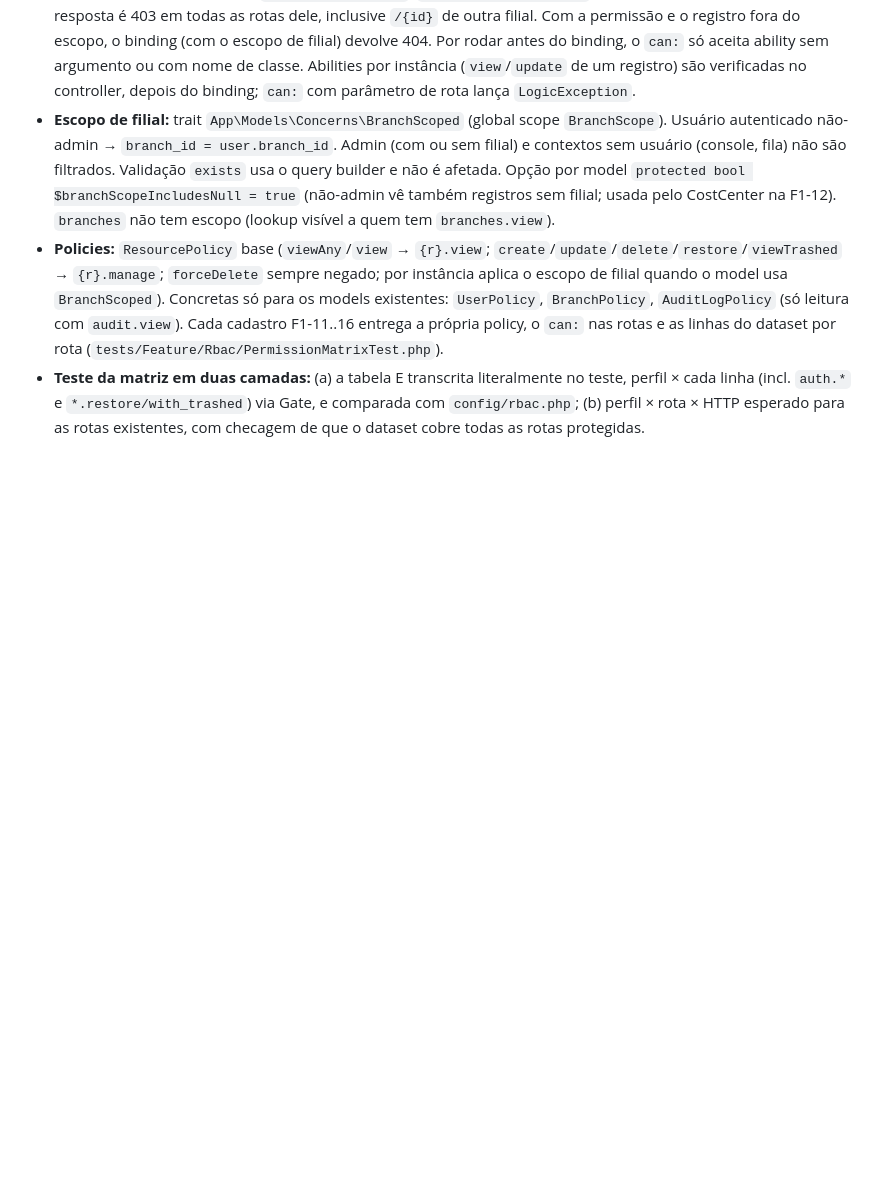
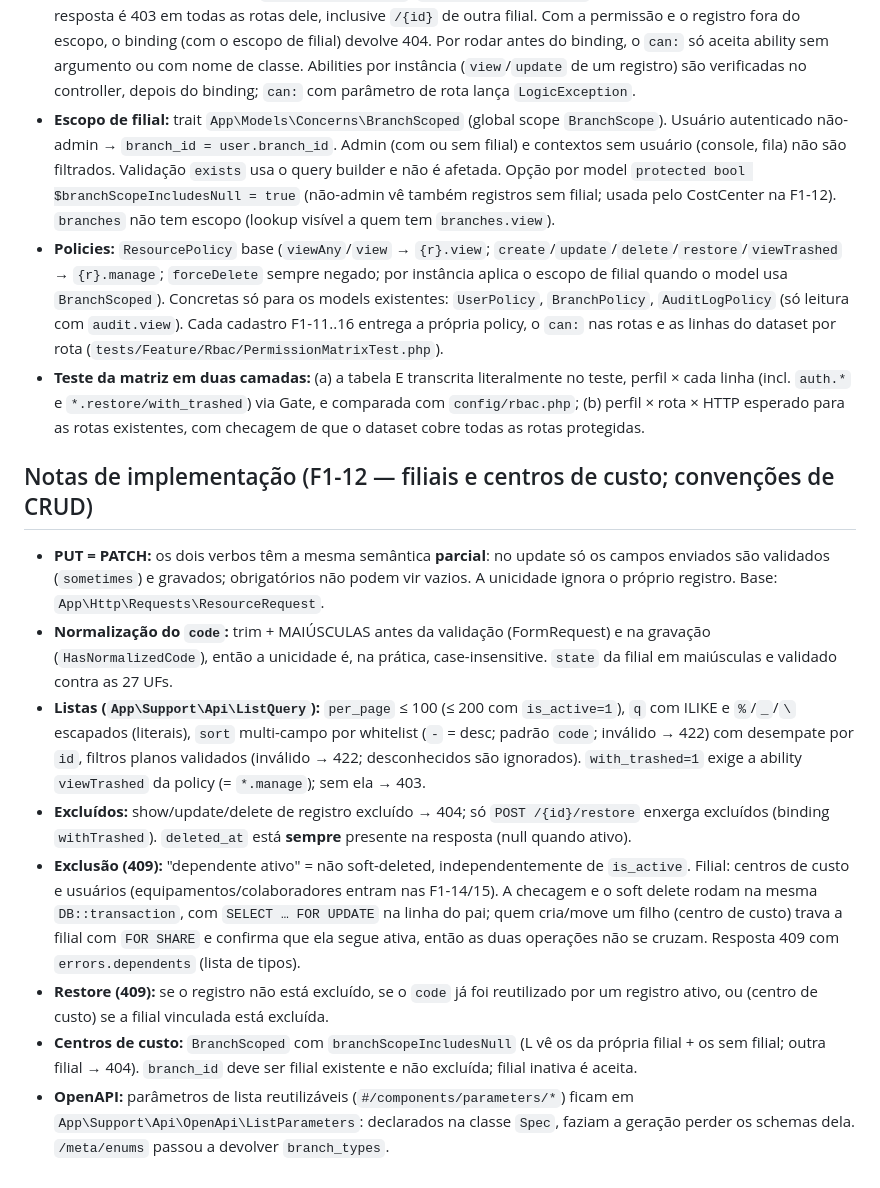
Before and after one commit to ricardodatadev/fleet-management-system-, a Markdown page: docs/adr/0001-desvios-spec.md, the part around the change. Drawn GitHub-style; blank space fills up the shorter version.

Commit message:
docs(adr): convencoes de CRUD da F1-12 (PUT=PATCH, normalizacao do code, 409 e restore)

```diff
--- a/docs/adr/0001-desvios-spec.md
+++ b/docs/adr/0001-desvios-spec.md
@@ -111,3 +111,14 @@ Pesquisa de 2026-10-08. Versões do backend confirmadas no packagist/`composer s
 - **Escopo de filial:** trait `App\Models\Concerns\BranchScoped` (global scope `BranchScope`). Usuário autenticado não-admin → `branch_id = user.branch_id`. Admin (com ou sem filial) e contextos sem usuário (console, fila) não são filtrados. Validação `exists` usa o query builder e não é afetada. Opção por model `protected bool $branchScopeIncludesNull = true` (não-admin vê também registros sem filial; usada pelo CostCenter na F1-12). `branches` não tem escopo (lookup visível a quem tem `branches.view`).
 - **Policies:** `ResourcePolicy` base (`viewAny`/`view` → `{r}.view`; `create`/`update`/`delete`/`restore`/`viewTrashed` → `{r}.manage`; `forceDelete` sempre negado; por instância aplica o escopo de filial quando o model usa `BranchScoped`). Concretas só para os models existentes: `UserPolicy`, `BranchPolicy`, `AuditLogPolicy` (só leitura com `audit.view`). Cada cadastro F1-11..16 entrega a própria policy, o `can:` nas rotas e as linhas do dataset por rota (`tests/Feature/Rbac/PermissionMatrixTest.php`).
 - **Teste da matriz em duas camadas:** (a) a tabela E transcrita literalmente no teste, perfil × cada linha (incl. `auth.*` e `*.restore/with_trashed`) via Gate, e comparada com `config/rbac.php`; (b) perfil × rota × HTTP esperado para as rotas existentes, com checagem de que o dataset cobre todas as rotas protegidas.
+
+## Notas de implementação (F1-12 — filiais e centros de custo; convenções de CRUD)
+
+- **PUT = PATCH:** os dois verbos têm a mesma semântica **parcial**: no update só os campos enviados são validados (`sometimes`) e gravados; obrigatórios não podem vir vazios. A unicidade ignora o próprio registro. Base: `App\Http\Requests\ResourceRequest`.
+- **Normalização do `code`:** trim + MAIÚSCULAS antes da validação (FormRequest) e na gravação (`HasNormalizedCode`), então a unicidade é, na prática, case-insensitive. `state` da filial em maiúsculas e validado contra as 27 UFs.
+- **Listas (`App\Support\Api\ListQuery`):** `per_page` ≤ 100 (≤ 200 com `is_active=1`), `q` com ILIKE e `%`/`_`/`\` escapados (literais), `sort` multi-campo por whitelist (`-` = desc; padrão `code`; inválido → 422) com desempate por `id`, filtros planos validados (inválido → 422; desconhecidos são ignorados). `with_trashed=1` exige a ability `viewTrashed` da policy (= `*.manage`); sem ela → 403.
+- **Excluídos:** show/update/delete de registro excluído → 404; só `POST /{id}/restore` enxerga excluídos (binding `withTrashed`). `deleted_at` está **sempre** presente na resposta (null quando ativo).
+- **Exclusão (409):** "dependente ativo" = não soft-deleted, independentemente de `is_active`. Filial: centros de custo e usuários (equipamentos/colaboradores entram nas F1-14/15). A checagem e o soft delete rodam na mesma `DB::transaction`, com `SELECT … FOR UPDATE` na linha do pai; quem cria/move um filho (centro de custo) trava a filial com `FOR SHARE` e confirma que ela segue ativa, então as duas operações não se cruzam. Resposta 409 com `errors.dependents` (lista de tipos).
+- **Restore (409):** se o registro não está excluído, se o `code` já foi reutilizado por um registro ativo, ou (centro de custo) se a filial vinculada está excluída.
+- **Centros de custo:** `BranchScoped` com `branchScopeIncludesNull` (L vê os da própria filial + os sem filial; outra filial → 404). `branch_id` deve ser filial existente e não excluída; filial inativa é aceita.
+- **OpenAPI:** parâmetros de lista reutilizáveis (`#/components/parameters/*`) ficam em `App\Support\Api\OpenApi\ListParameters`: declarados na classe `Spec`, faziam a geração perder os schemas dela. `/meta/enums` passou a devolver `branch_types`.
```
